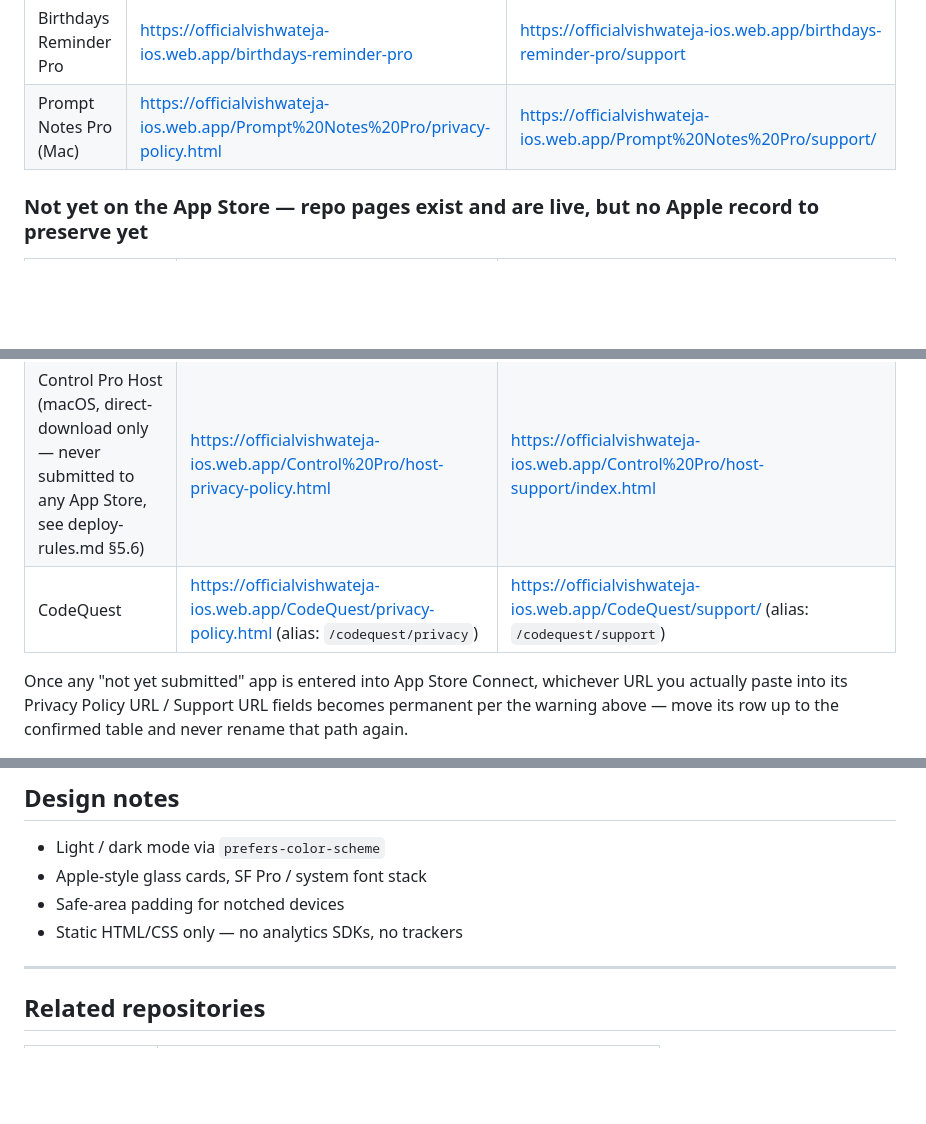
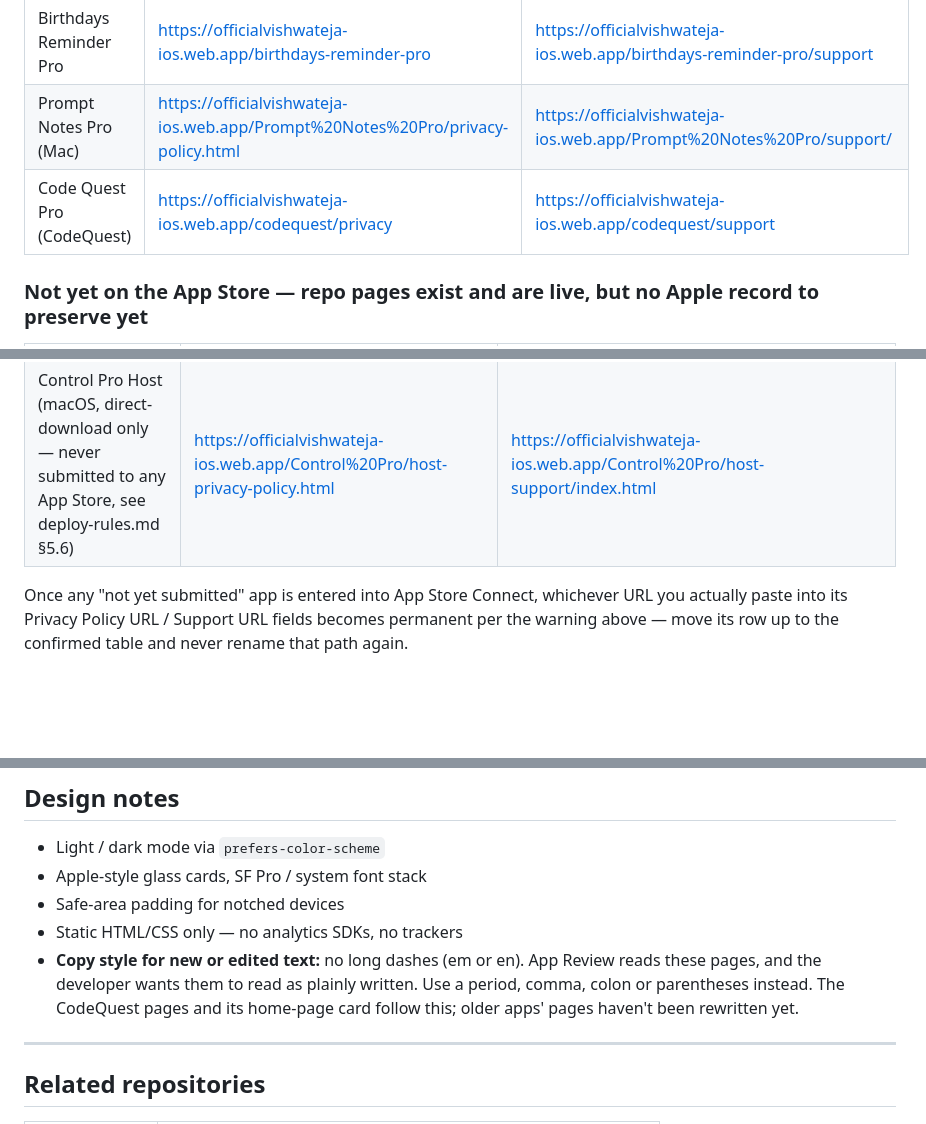
Before and after one commit to Code-Smith-07/officialvishwateja-ios, a Markdown page: README.md, 3 parts joined by grey strips. GitHub-like rendering; blank space fills up the shorter version.

```diff
--- a/README.md
+++ b/README.md
@@ -82,6 +90,7 @@ any redirect, folder, or filename change.
 | Daily Diary Notes | https://officialvishwateja-ios.web.app/daily-diary-notes/privacy | https://officialvishwateja-ios.web.app/daily-diary-notes/support |
 | Birthdays Reminder Pro | https://officialvishwateja-ios.web.app/birthdays-reminder-pro | https://officialvishwateja-ios.web.app/birthdays-reminder-pro/support |
 | Prompt Notes Pro (Mac) | https://officialvishwateja-ios.web.app/Prompt%20Notes%20Pro/privacy-policy.html | https://officialvishwateja-ios.web.app/Prompt%20Notes%20Pro/support/ |
+| Code Quest Pro (CodeQuest) | https://officialvishwateja-ios.web.app/codequest/privacy | https://officialvishwateja-ios.web.app/codequest/support |
 
 ### Not yet on the App Store — repo pages exist and are live, but no Apple record to preserve yet
 
@@ -89,7 +98,6 @@ any redirect, folder, or filename change.
 |-----|---------------------|--------------|
 | Chat Blues | https://officialvishwateja-ios.web.app/Chat%20Blues/privacy-policy.html | https://officialvishwateja-ios.web.app/Chat%20Blues/support/index.html |
 | Control Pro Host (macOS, direct-download only — never submitted to any App Store, see deploy-rules.md §5.6) | https://officialvishwateja-ios.web.app/Control%20Pro/host-privacy-policy.html | https://officialvishwateja-ios.web.app/Control%20Pro/host-support/index.html |
-| CodeQuest | https://officialvishwateja-ios.web.app/CodeQuest/privacy-policy.html (alias: `/codequest/privacy`) | https://officialvishwateja-ios.web.app/CodeQuest/support/ (alias: `/codequest/support`) |
 
 Once any "not yet submitted" app is entered into App Store Connect, whichever
 URL you actually paste into its Privacy Policy URL / Support URL fields
@@ -259,6 +270,9 @@ easier to type and survive a folder rename:
 - Apple-style glass cards, SF Pro / system font stack
 - Safe-area padding for notched devices
 - Static HTML/CSS only — no analytics SDKs, no trackers
+- **Copy style for new or edited text:** no long dashes (em or en). App Review reads these pages, and the
+  developer wants them to read as plainly written. Use a period, comma, colon or parentheses instead.
+  The CodeQuest pages and its home-page card follow this; older apps' pages haven't been rewritten yet.
 
 ---
 
```
Also changed, not shown: other parts of README.md (+26 -5 lines).
